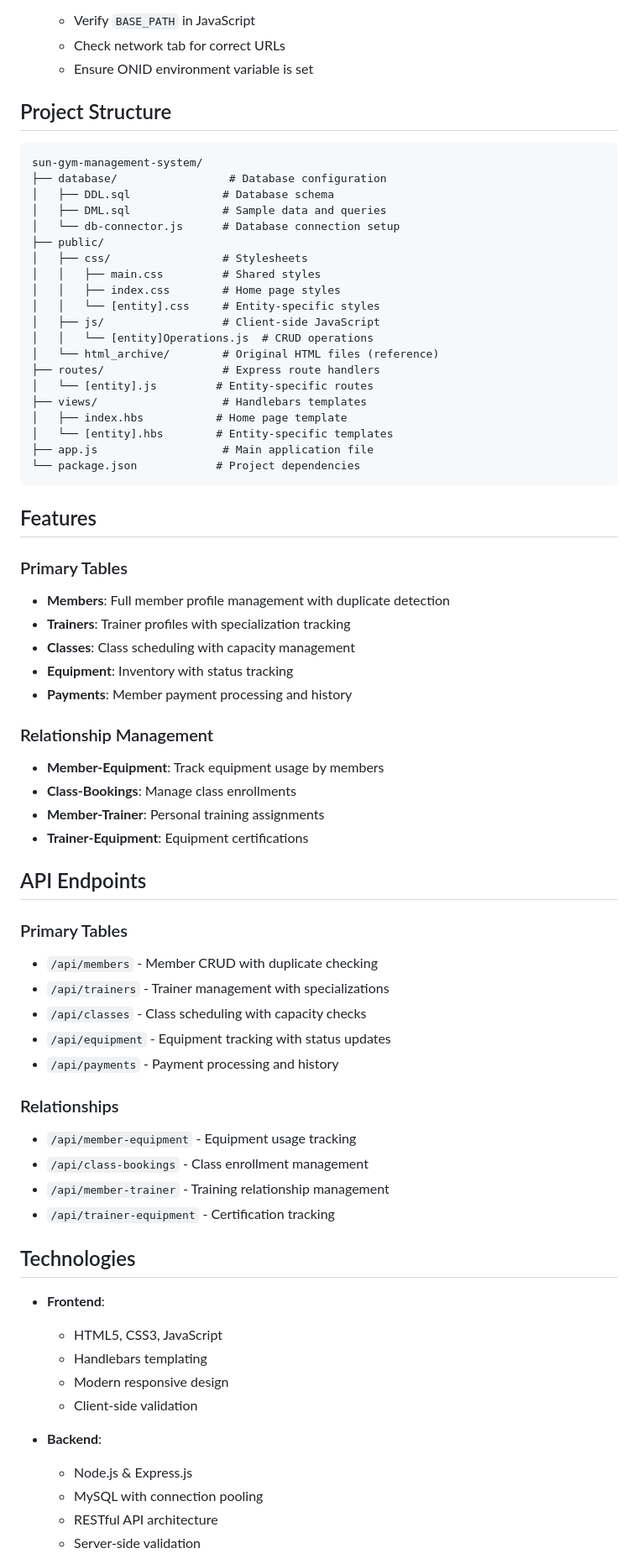
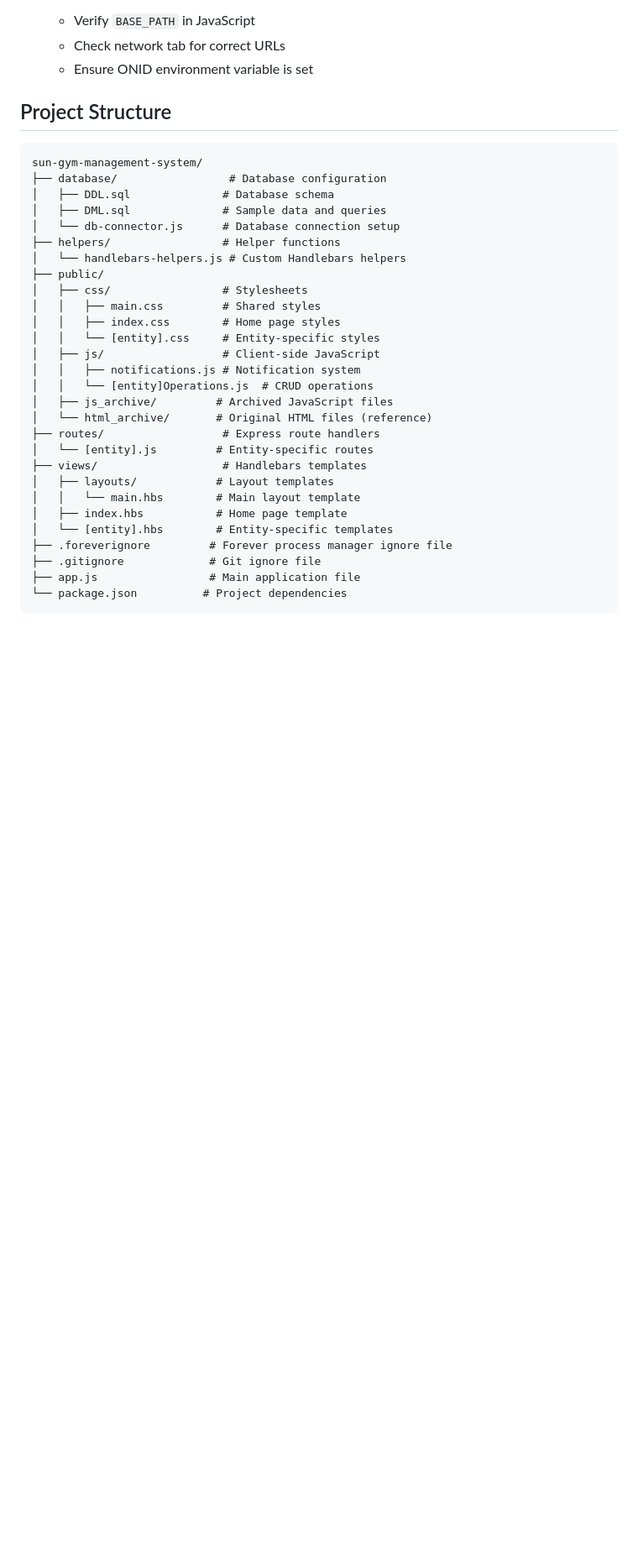
Before and after one commit to chrisdniels12/sun-gym-management-system, a Markdown page: README.md, the part around one of its changes. Shown at 84% size. Drawn GitHub-style; blank space fills up the shorter version.

````diff
--- a/README.md
+++ b/README.md
@@ -133,64 +169,28 @@ sun-gym-management-system/
 │   ├── DDL.sql              # Database schema
 │   ├── DML.sql              # Sample data and queries
 │   └── db-connector.js      # Database connection setup
+├── helpers/                 # Helper functions
+│   └── handlebars-helpers.js # Custom Handlebars helpers
 ├── public/
 │   ├── css/                 # Stylesheets
 │   │   ├── main.css         # Shared styles
 │   │   ├── index.css        # Home page styles
 │   │   └── [entity].css     # Entity-specific styles
 │   ├── js/                  # Client-side JavaScript
+│   │   ├── notifications.js # Notification system
 │   │   └── [entity]Operations.js  # CRUD operations
-│   └── html_archive/        # Original HTML files (reference)
+│   ├── js_archive/         # Archived JavaScript files
+│   └── html_archive/       # Original HTML files (reference)
 ├── routes/                  # Express route handlers
 │   └── [entity].js         # Entity-specific routes
 ├── views/                   # Handlebars templates
+│   ├── layouts/            # Layout templates
+│   │   └── main.hbs        # Main layout template
 │   ├── index.hbs           # Home page template
 │   └── [entity].hbs        # Entity-specific templates
-├── app.js                   # Main application file
-└── package.json            # Project dependencies
+├── .foreverignore         # Forever process manager ignore file
+├── .gitignore             # Git ignore file
+├── app.js                 # Main application file
+└── package.json          # Project dependencies
 ```
 
-## Features
-
-### Primary Tables
-- **Members**: Full member profile management with duplicate detection
-- **Trainers**: Trainer profiles with specialization tracking
-- **Classes**: Class scheduling with capacity management
-- **Equipment**: Inventory with status tracking
-- **Payments**: Member payment processing and history
-
-### Relationship Management
-- **Member-Equipment**: Track equipment usage by members
-- **Class-Bookings**: Manage class enrollments
-- **Member-Trainer**: Personal training assignments
-- **Trainer-Equipment**: Equipment certifications
-
-## API Endpoints
-
-### Primary Tables
-- `/api/members` - Member CRUD with duplicate checking
-- `/api/trainers` - Trainer management with specializations
-- `/api/classes` - Class scheduling with capacity checks
-- `/api/equipment` - Equipment tracking with status updates
-- `/api/payments` - Payment processing and history
-
-### Relationships
-- `/api/member-equipment` - Equipment usage tracking
-- `/api/class-bookings` - Class enrollment management
-- `/api/member-trainer` - Training relationship management
-- `/api/trainer-equipment` - Certification tracking
-
-## Technologies
-
-- **Frontend**:
-  - HTML5, CSS3, JavaScript
-  - Handlebars templating
-  - Modern responsive design
-  - Client-side validation
-
-- **Backend**:
-  - Node.js & Express.js
-  - MySQL with connection pooling
-  - RESTful API architecture
-  - Server-side validation
-
````
Also changed, not shown: other parts of README.md (+53 -44 lines).
